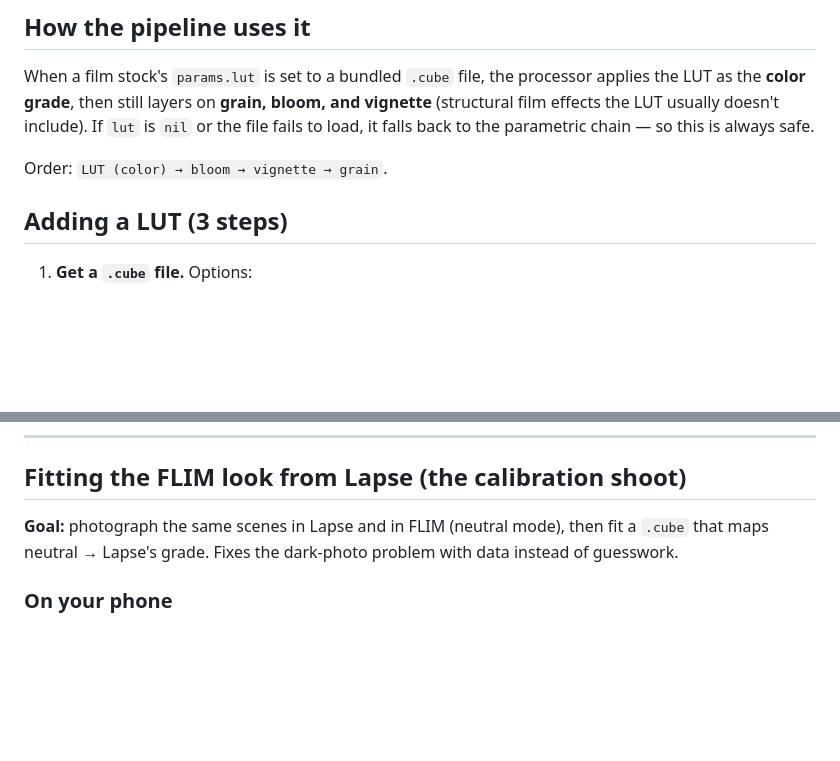
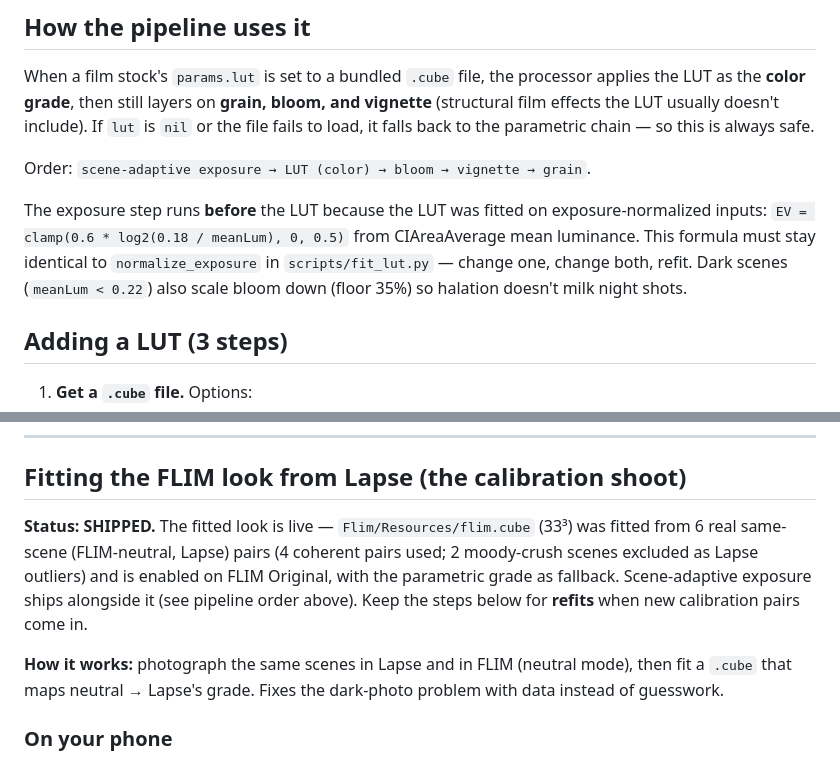
Before and after one commit to CodyBisram/flim, a Markdown page: docs/LUTS.md, 2 parts joined by grey strips. GitHub-like rendering; blank space fills up the shorter version.

Commit message:
Docs truth-up for the shipped fitted look: LUTS.md documents the live pipeline order (scene-adaptive exposure BEFORE the LUT, formula matched to fit_lut.py's normalize_exposure — change one, change both, refit — plus the dark-scene bloom floor) and reframes the calibration-shoot section as the refit procedure; LAUNCH_RUNBOOK's parked item is now LUT refits, since the v1 fit (flim.cube + adaptive exposure) shipped

```diff
--- a/docs/LUTS.md
+++ b/docs/LUTS.md
@@ -11,7 +11,14 @@ as the **color grade**, then still layers on **grain, bloom, and vignette** (str
 effects the LUT usually doesn't include). If `lut` is `nil` or the file fails to load, it falls
 back to the parametric chain — so this is always safe.
 
-Order: `LUT (color) → bloom → vignette → grain`.
+Order: `scene-adaptive exposure → LUT (color) → bloom → vignette → grain`.
+
+The exposure step runs **before** the LUT because the LUT was fitted on
+exposure-normalized inputs: `EV = clamp(0.6 * log2(0.18 / meanLum), 0, 0.5)` from
+CIAreaAverage mean luminance. This formula must stay identical to
+`normalize_exposure` in `scripts/fit_lut.py` — change one, change both, refit.
+Dark scenes (`meanLum < 0.22`) also scale bloom down (floor 35%) so halation
+doesn't milk night shots.
 
 ## Adding a LUT (3 steps)
 
@@ -54,7 +61,13 @@ taste on top of it.
 
 ## Fitting the FLIM look from Lapse (the calibration shoot)
 
-**Goal:** photograph the same scenes in Lapse and in FLIM (neutral mode), then fit a
+**Status: SHIPPED.** The fitted look is live — `Flim/Resources/flim.cube` (33³) was fitted
+from 6 real same-scene (FLIM-neutral, Lapse) pairs (4 coherent pairs used; 2 moody-crush
+scenes excluded as Lapse outliers) and is enabled on FLIM Original, with the parametric
+grade as fallback. Scene-adaptive exposure ships alongside it (see pipeline order above).
+Keep the steps below for **refits** when new calibration pairs come in.
+
+**How it works:** photograph the same scenes in Lapse and in FLIM (neutral mode), then fit a
 `.cube` that maps neutral → Lapse's grade. Fixes the dark-photo problem with data
 instead of guesswork.
 
```
Also changed, not shown: docs/LAUNCH_RUNBOOK.md (+1 -1 lines).
